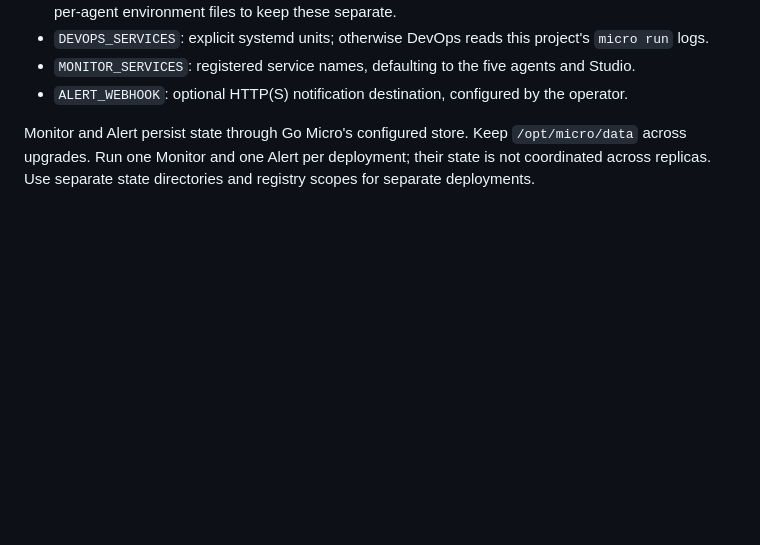
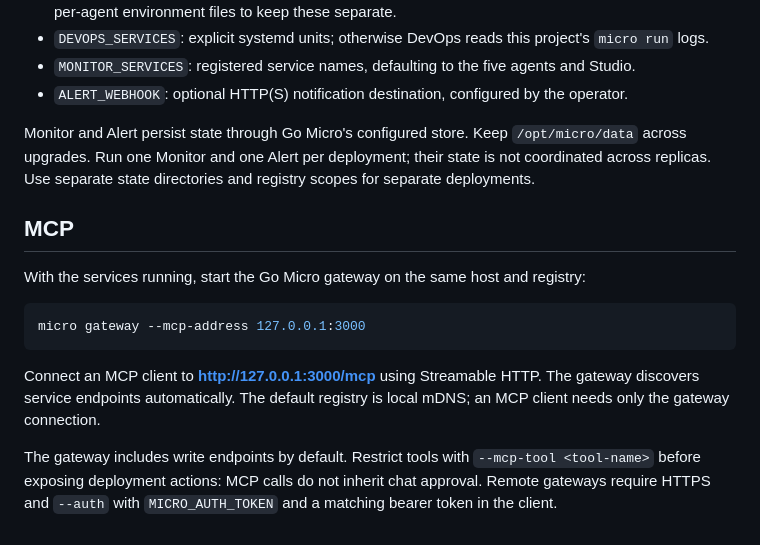
Before and after one commit to micro/agents, a Markdown page: deploy/README.md, the part around the change. GitHub-like rendering; blank space fills up the shorter version.

````diff
--- a/deploy/README.md
+++ b/deploy/README.md
@@ -84,3 +84,20 @@ Monitor and Alert persist state through Go Micro's configured store. Keep
 `/opt/micro/data` across upgrades. Run one Monitor and one Alert per deployment;
 their state is not coordinated across replicas. Use separate state directories
 and registry scopes for separate deployments.
+
+## MCP
+
+With the services running, start the Go Micro gateway on the same host and registry:
+
+```sh
+micro gateway --mcp-address 127.0.0.1:3000
+```
+
+Connect an MCP client to **http://127.0.0.1:3000/mcp** using Streamable HTTP.
+The gateway discovers service endpoints automatically. The default registry is
+local mDNS; an MCP client needs only the gateway connection.
+
+The gateway includes write endpoints by default. Restrict tools with
+`--mcp-tool <tool-name>` before exposing deployment actions: MCP calls do not
+inherit chat approval. Remote gateways require HTTPS and `--auth` with
+`MICRO_AUTH_TOKEN` and a matching bearer token in the client.
````
Also changed, not shown: README.md (+30 -56 lines), docs/studio.png (added).
